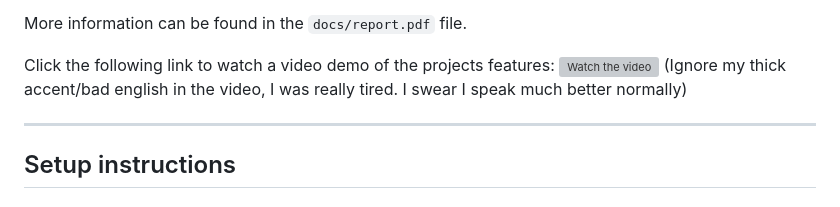
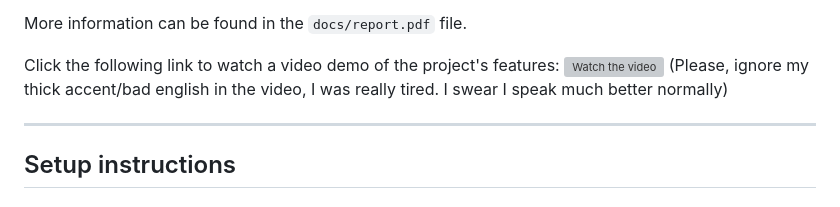
Before and after one commit to AngeloGalav/iot-smart-alarm, a Markdown page: README.md, the part around the change. GitHub-like rendering; grey boxes are pictures that could not be loaded.

```diff
--- a/README.md
+++ b/README.md
@@ -23,9 +23,9 @@ Here are some of the features of this project:
 
 More information can be found in the `docs/report.pdf` file.
 
-Click the following link to watch a video demo of the projects features:
+Click the following link to watch a video demo of the project's features:
 [![Watch the video](https://img.youtube.com/vi/afLa9XW69rA/maxresdefault.jpg)](https://www.youtube.com/watch?v=afLa9XW69rA)
-(Ignore my thick accent/bad english in the video, I was really tired. I swear I speak much better normally)
+(Please, ignore my thick accent/bad english in the video, I was really tired. I swear I speak much better normally)
 
 ----
 ## Setup instructions
```
